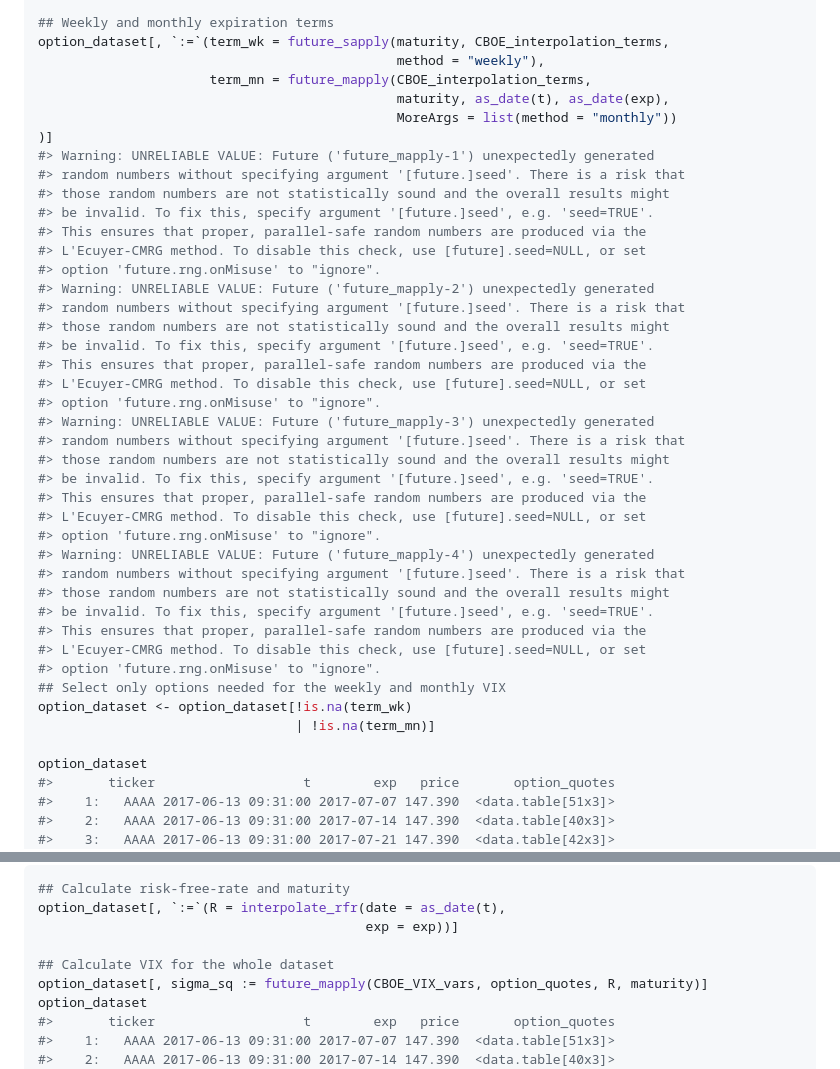
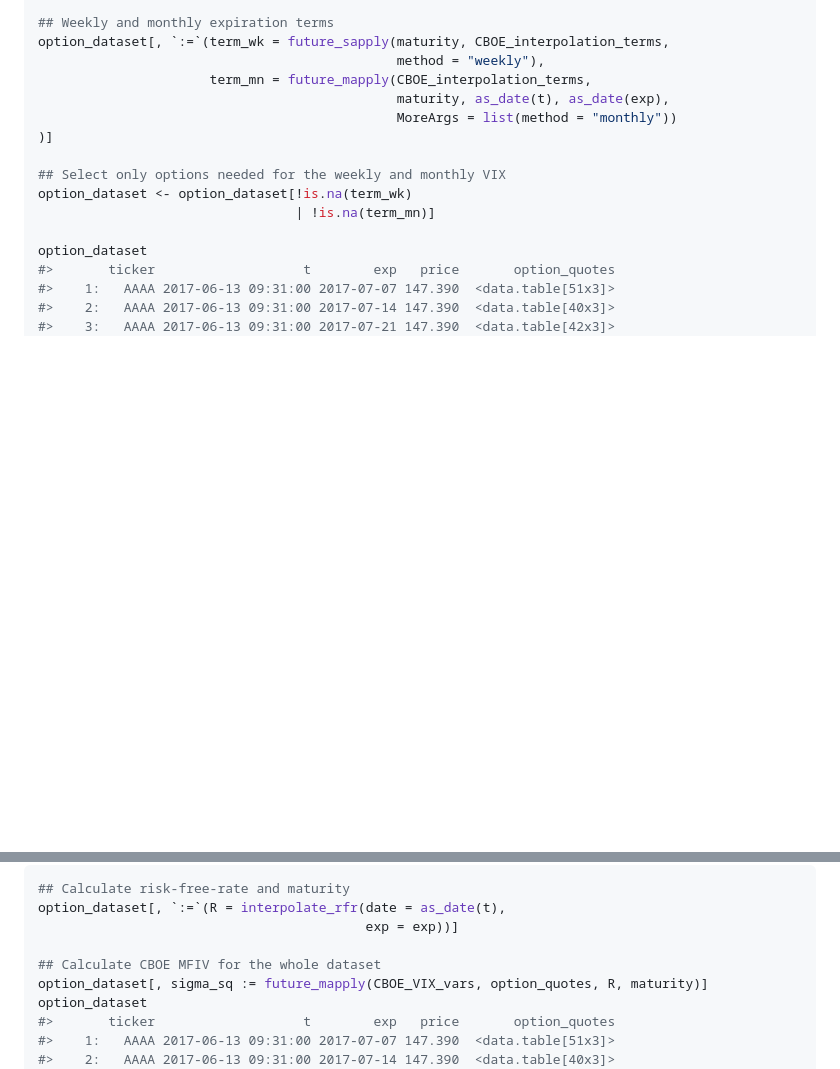
Before and after one commit to m-g-h/R.MFIV, a Markdown page: README.md, 2 parts joined by grey strips. GitHub-like rendering; blank space fills up the shorter version.

```diff
--- a/README.md
+++ b/README.md
@@ -361,34 +361,7 @@ option_dataset[, `:=`(term_wk = future_sapply(maturity, CBOE_interpolation_terms
                                               maturity, as_date(t), as_date(exp),
                                               MoreArgs = list(method = "monthly"))
 )]
-#> Warning: UNRELIABLE VALUE: Future ('future_mapply-1') unexpectedly generated
-#> random numbers without specifying argument '[future.]seed'. There is a risk that
-#> those random numbers are not statistically sound and the overall results might
-#> be invalid. To fix this, specify argument '[future.]seed', e.g. 'seed=TRUE'.
-#> This ensures that proper, parallel-safe random numbers are produced via the
-#> L'Ecuyer-CMRG method. To disable this check, use [future].seed=NULL, or set
-#> option 'future.rng.onMisuse' to "ignore".
-#> Warning: UNRELIABLE VALUE: Future ('future_mapply-2') unexpectedly generated
-#> random numbers without specifying argument '[future.]seed'. There is a risk that
-#> those random numbers are not statistically sound and the overall results might
-#> be invalid. To fix this, specify argument '[future.]seed', e.g. 'seed=TRUE'.
-#> This ensures that proper, parallel-safe random numbers are produced via the
-#> L'Ecuyer-CMRG method. To disable this check, use [future].seed=NULL, or set
-#> option 'future.rng.onMisuse' to "ignore".
-#> Warning: UNRELIABLE VALUE: Future ('future_mapply-3') unexpectedly generated
-#> random numbers without specifying argument '[future.]seed'. There is a risk that
-#> those random numbers are not statistically sound and the overall results might
-#> be invalid. To fix this, specify argument '[future.]seed', e.g. 'seed=TRUE'.
-#> This ensures that proper, parallel-safe random numbers are produced via the
-#> L'Ecuyer-CMRG method. To disable this check, use [future].seed=NULL, or set
-#> option 'future.rng.onMisuse' to "ignore".
-#> Warning: UNRELIABLE VALUE: Future ('future_mapply-4') unexpectedly generated
-#> random numbers without specifying argument '[future.]seed'. There is a risk that
-#> those random numbers are not statistically sound and the overall results might
-#> be invalid. To fix this, specify argument '[future.]seed', e.g. 'seed=TRUE'.
-#> This ensures that proper, parallel-safe random numbers are produced via the
-#> L'Ecuyer-CMRG method. To disable this check, use [future].seed=NULL, or set
-#> option 'future.rng.onMisuse' to "ignore".
+
 ## Select only options needed for the weekly and monthly VIX
 option_dataset <- option_dataset[!is.na(term_wk)
                                  | !is.na(term_mn)]
@@ -427,7 +400,7 @@ Calculate the Implied Variances for a complete dataset
 option_dataset[, `:=`(R = interpolate_rfr(date = as_date(t),
                                           exp = exp))]
 
-## Calculate VIX for the whole dataset
+## Calculate CBOE MFIV for the whole dataset
 option_dataset[, sigma_sq := future_mapply(CBOE_VIX_vars, option_quotes, R, maturity)]
 option_dataset
 #>       ticker                   t        exp   price       option_quotes
```
Also changed, not shown: other parts of README.md (+36 -53 lines), man/figures/README-unnamed-chunk-22-1.png (added), 11 other files.
